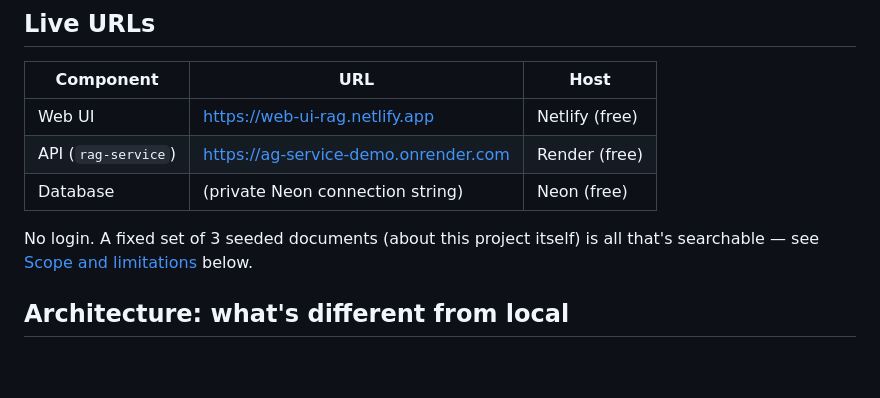
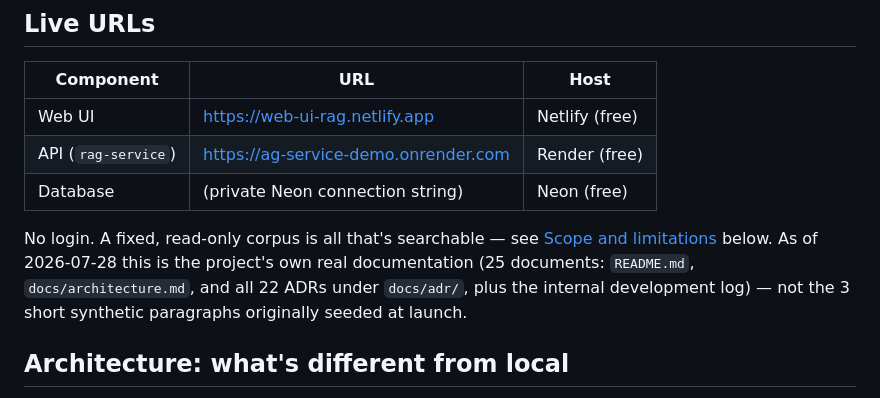
Before and after one commit to eniglio-ctrl/enterprise-rag-platform, a Markdown page: docs/DEMO-DEPLOYMENT.md, the part around one of its changes. Drawn GitHub-style; blank space fills up the shorter version.

```diff
--- a/docs/DEMO-DEPLOYMENT.md
+++ b/docs/DEMO-DEPLOYMENT.md
@@ -14,8 +14,12 @@ scratch, and what's intentionally out of scope.
 | API (`rag-service`) | https://ag-service-demo.onrender.com | Render (free) |
 | Database | (private Neon connection string) | Neon (free) |
 
-No login. A fixed set of 3 seeded documents (about this project itself) is all
-that's searchable — see [Scope and limitations](#scope-and-limitations) below.
+No login. A fixed, read-only corpus is all that's searchable — see
+[Scope and limitations](#scope-and-limitations) below. As of 2026-07-28 this is
+the project's own real documentation (25 documents: `README.md`,
+`docs/architecture.md`, and all 22 ADRs under `docs/adr/`, plus the internal
+development log) — not the 3 short synthetic paragraphs originally seeded at
+launch.
 
 ## Architecture: what's different from local
 
```
Also changed, not shown: other parts of docs/DEMO-DEPLOYMENT.md (+33 -11 lines).
